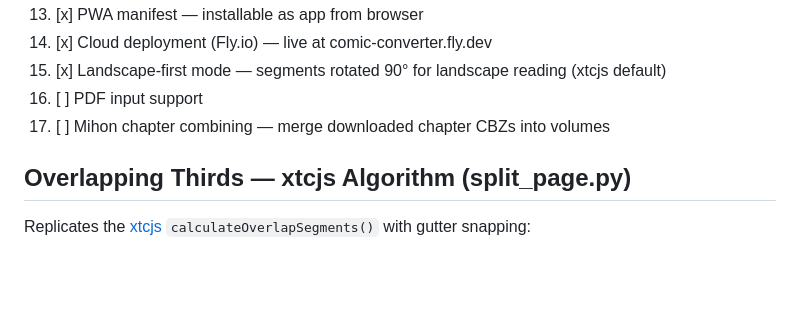
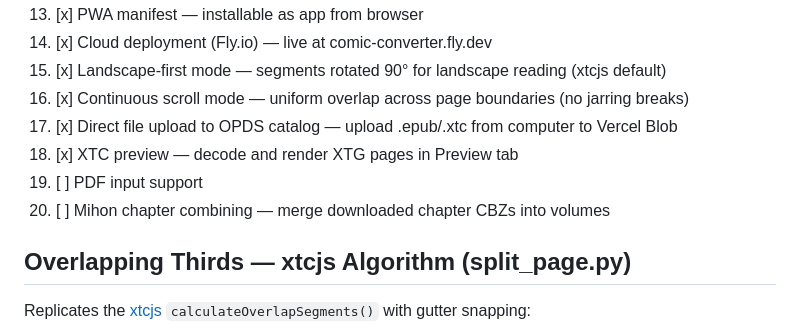
Before and after one commit to terriblyoffendedmarketer-stack/comic-book-panel-converter, a Markdown page: CLAUDE.md, the part around the change. GitHub-like rendering; blank space fills up the shorter version.

Commit message:
Update roadmap with continuous scroll, upload, XTC preview
Co-Authored-By: Claude Opus 4.6 <noreply@anthropic.com>

```diff
--- a/CLAUDE.md
+++ b/CLAUDE.md
@@ -33,8 +33,11 @@ Converts comic book files (CBZ/CBR/CB7) into e-reader optimized formats: XTC for
 13. [x] PWA manifest — installable as app from browser
 14. [x] Cloud deployment (Fly.io) — live at comic-converter.fly.dev
 15. [x] Landscape-first mode — segments rotated 90° for landscape reading (xtcjs default)
-16. [ ] PDF input support
-17. [ ] Mihon chapter combining — merge downloaded chapter CBZs into volumes
+16. [x] Continuous scroll mode — uniform overlap across page boundaries (no jarring breaks)
+17. [x] Direct file upload to OPDS catalog — upload .epub/.xtc from computer to Vercel Blob
+18. [x] XTC preview — decode and render XTG pages in Preview tab
+19. [ ] PDF input support
+20. [ ] Mihon chapter combining — merge downloaded chapter CBZs into volumes
 
 ## Overlapping Thirds — xtcjs Algorithm (split_page.py)
 
```
